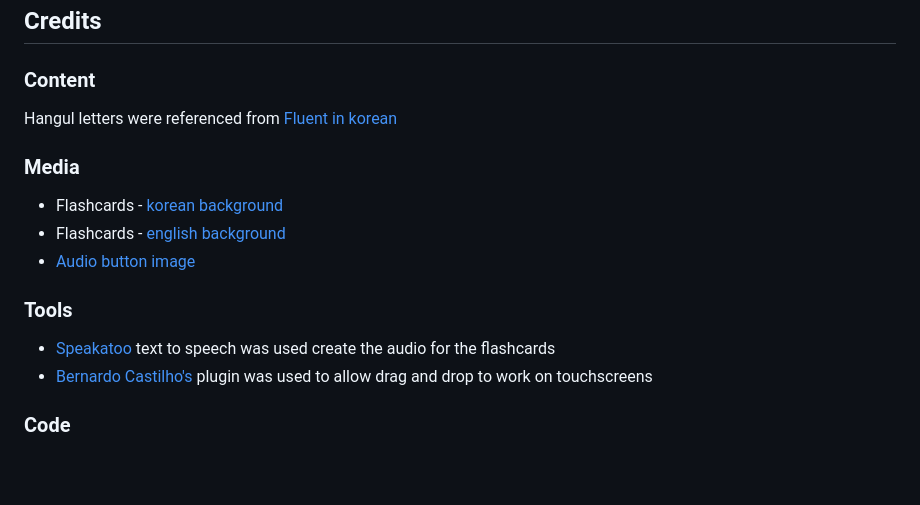
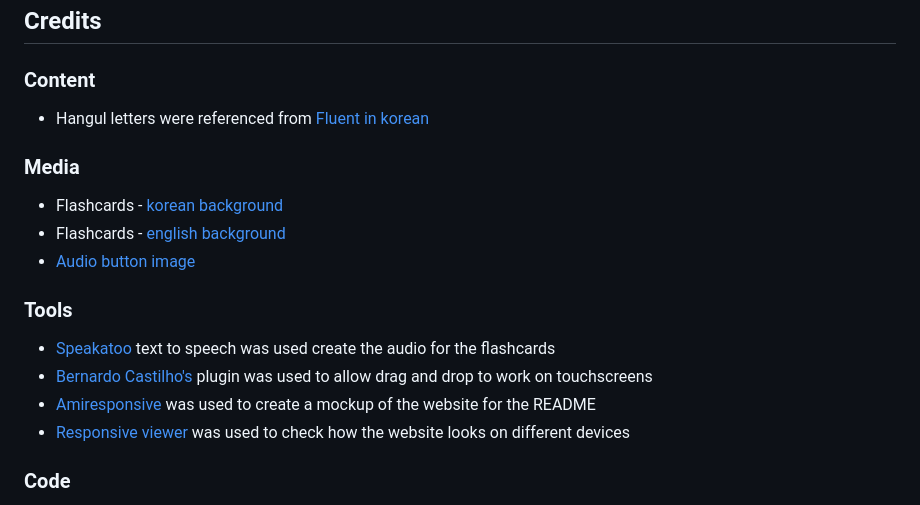
Before and after one commit to nhamidi90/hangul-now, a Markdown page: README.md, the part around the change. Drawn GitHub-style; blank space fills up the shorter version.

Commit message:
Add more tools

```diff
--- a/README.md
+++ b/README.md
@@ -149,7 +149,7 @@ The live link can be found [here](https://nhamidi90.github.io/hangul-now/)
 
 ### Content
 
-Hangul letters were referenced from [Fluent in korean](https://fluentinkorean.com/korean-alphabet-2/)
+* Hangul letters were referenced from [Fluent in korean](https://fluentinkorean.com/korean-alphabet-2/)
 
 ### Media
 
@@ -161,6 +161,8 @@ Hangul letters were referenced from [Fluent in korean](https://fluentinkorean.co
 
 * [Speakatoo](https://www.speakatoo.com/) text to speech was used create the audio for the flashcards
 * [Bernardo Castilho's](https://github.com/Bernardo-Castilho/dragdroptouch) plugin was used to allow drag and drop to work on touchscreens
+* [Amiresponsive](https://ui.dev/amiresponsive) was used to create a mockup of the website for the README
+* [Responsive viewer](https://responsiveviewer.org/) was used to check how the website looks on different devices
 
 ### Code
 
```
